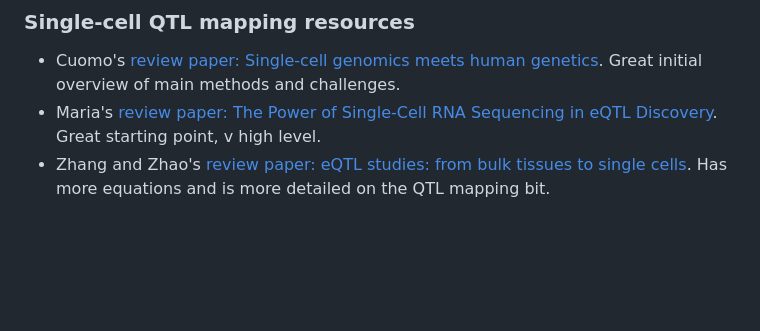
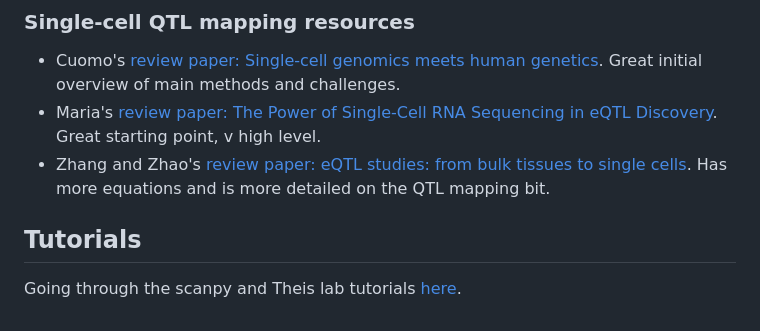
Before and after one commit to baillielab/MMC_computational, a Markdown page: README.md, the part around the change. GitHub-like rendering; blank space fills up the shorter version.

```diff
--- a/README.md
+++ b/README.md
@@ -61,3 +61,7 @@ Please feel free to add any and all ideas you would like to implement (or see im
 - Cuomo's [review paper: Single-cell genomics meets human genetics](https://www.nature.com/articles/s41576-023-00599-5). Great initial overview of main methods and challenges.
 - Maria's [review paper: The Power of Single-Cell RNA Sequencing in eQTL Discovery](https://www.mdpi.com/2073-4425/13/3/502). Great starting point, v high level.
 - Zhang and Zhao's [review paper: eQTL studies: from bulk tissues to single cells](https://www.sciencedirect.com/science/article/pii/S1673852723001133). Has more equations and is more detailed on the QTL mapping bit.
+
+## Tutorials
+
+Going through the scanpy and Theis lab tutorials [here](testing_methods/scripts/scanpy_tutorials).
```
